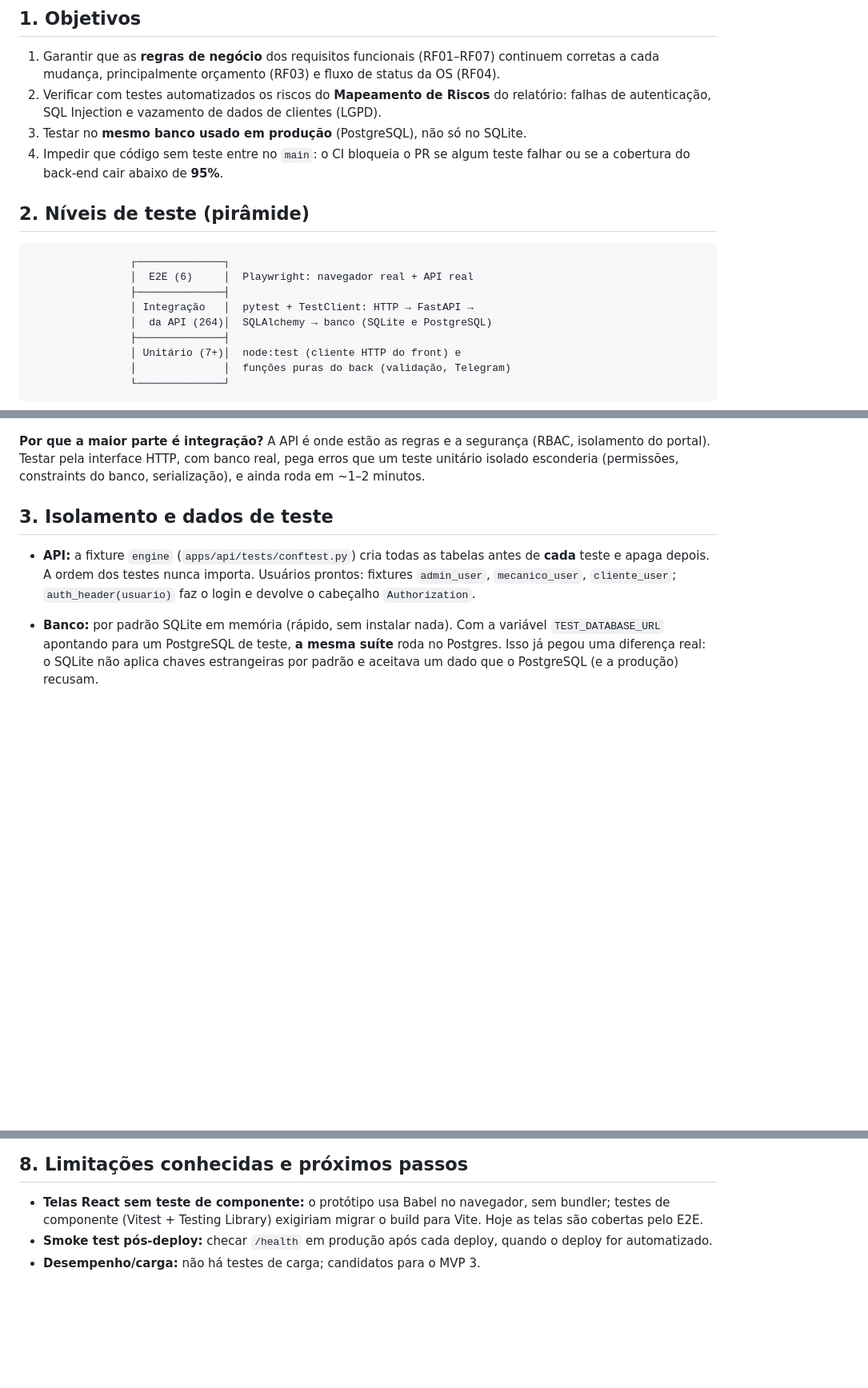
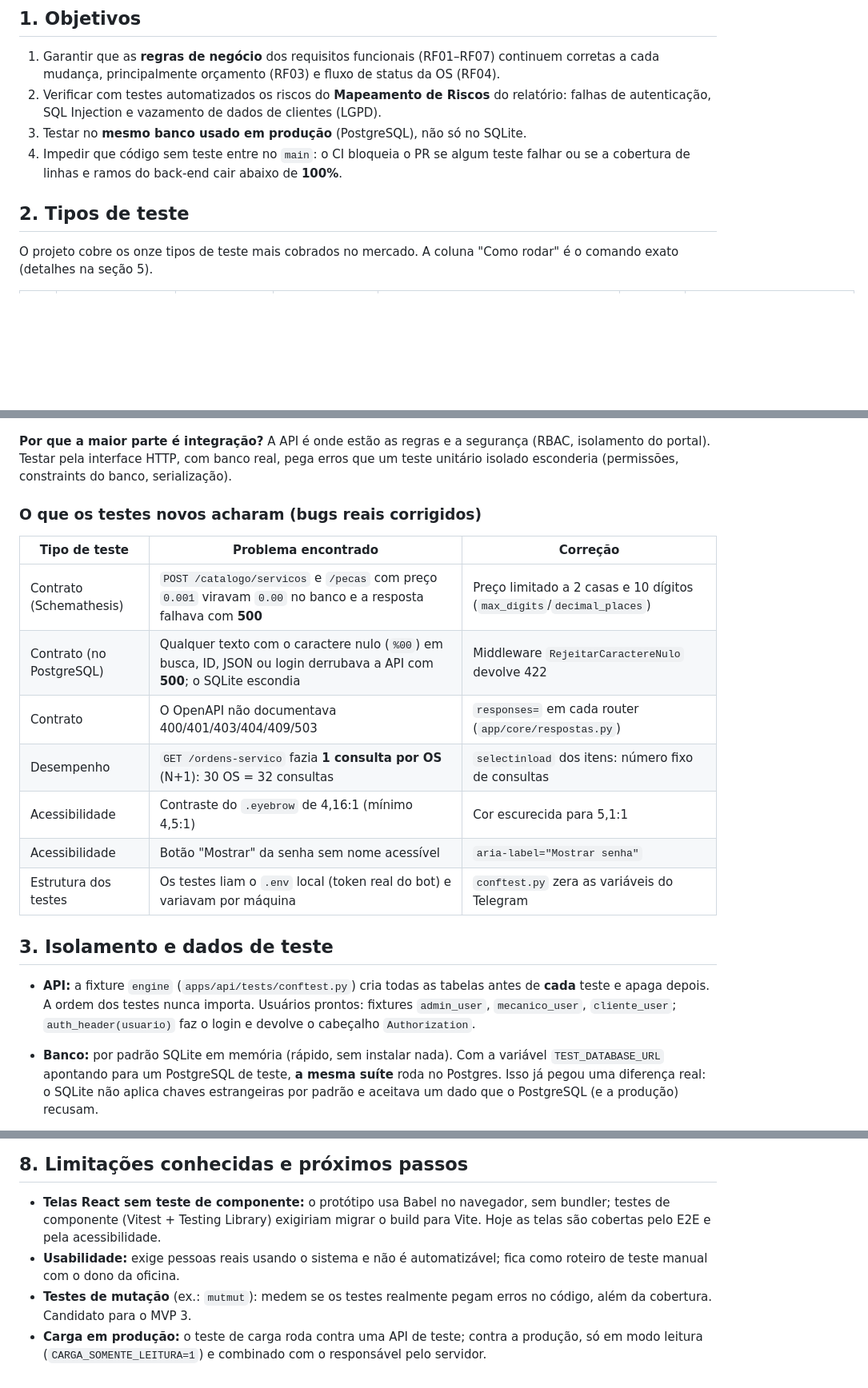
Before and after one commit to miguettohuertas/torque-gestao, a Markdown page: docs/testes.md, 3 parts joined by grey strips. Shown at 80% size. GitHub-like rendering; blank space fills up the shorter version.

````diff
--- a/docs/testes.md
+++ b/docs/testes.md
@@ -16,19 +16,10 @@ teste automatizado e como rodar tudo localmente e no CI.
    clientes (LGPD).
 3. Testar no **mesmo banco usado em produção** (PostgreSQL), não só no SQLite.
 4. Impedir que código sem teste entre no `main`: o CI bloqueia o PR se algum
-   teste falhar ou se a cobertura do back-end cair abaixo de **95%**.
+   teste falhar ou se a cobertura de linhas e ramos do back-end cair abaixo de **100%**.
 
-## 2. Níveis de teste (pirâmide)
+## 2. Tipos de teste
 
-```text
-                ┌──────────────┐
-                │  E2E (6)     │  Playwright: navegador real + API real
-                ├──────────────┤
-                │ Integração   │  pytest + TestClient: HTTP → FastAPI →
-                │  da API (264)│  SQLAlchemy → banco (SQLite e PostgreSQL)
-                ├──────────────┤
-                │ Unitário (7+)│  node:test (cliente HTTP do front) e
-                │              │  funções puras do back (validação, Telegram)
-                └──────────────┘
-```
+O projeto cobre os onze tipos de teste mais cobrados no mercado. A coluna
+"Como rodar" é o comando exato (detalhes na seção 5).
 
@@ -42,7 +44,19 @@ teste automatizado e como rodar tudo localmente e no CI.
 **Por que a maior parte é integração?** A API é onde estão as regras e a
 segurança (RBAC, isolamento do portal). Testar pela interface HTTP, com banco
 real, pega erros que um teste unitário isolado esconderia (permissões,
-constraints do banco, serialização), e ainda roda em ~1–2 minutos.
+constraints do banco, serialização).
+
+### O que os testes novos acharam (bugs reais corrigidos)
+
+| Tipo de teste | Problema encontrado | Correção |
+|---|---|---|
+| Contrato (Schemathesis) | `POST /catalogo/servicos` e `/pecas` com preço `0.001` viravam `0.00` no banco e a resposta falhava com **500** | Preço limitado a 2 casas e 10 dígitos (`max_digits`/`decimal_places`) |
+| Contrato (no PostgreSQL) | Qualquer texto com o caractere nulo (`%00`) em busca, ID, JSON ou login derrubava a API com **500**; o SQLite escondia | Middleware `RejeitarCaractereNulo` devolve 422 |
+| Contrato | O OpenAPI não documentava 400/401/403/404/409/503 | `responses=` em cada router (`app/core/respostas.py`) |
+| Desempenho | `GET /ordens-servico` fazia **1 consulta por OS** (N+1): 30 OS = 32 consultas | `selectinload` dos itens: número fixo de consultas |
+| Acessibilidade | Contraste do `.eyebrow` de 4,16:1 (mínimo 4,5:1) | Cor escurecida para 5,1:1 |
+| Acessibilidade | Botão "Mostrar" da senha sem nome acessível | `aria-label="Mostrar senha"` |
+| Estrutura dos testes | Os testes liam o `.env` local (token real do bot) e variavam por máquina | `conftest.py` zera as variáveis do Telegram |
 
 ## 3. Isolamento e dados de teste
 
@@ -167,7 +223,12 @@ cada push/PR que toque `apps/api` ou `apps/prototype`:
 
 - **Telas React sem teste de componente:** o protótipo usa Babel no navegador,
   sem bundler; testes de componente (Vitest + Testing Library) exigiriam
-  migrar o build para Vite. Hoje as telas são cobertas pelo E2E.
-- **Smoke test pós-deploy:** checar `/health` em produção após cada deploy,
-  quando o deploy for automatizado.
-- **Desempenho/carga:** não há testes de carga; candidatos para o MVP 3.
+  migrar o build para Vite. Hoje as telas são cobertas pelo E2E e pela
+  acessibilidade.
+- **Usabilidade:** exige pessoas reais usando o sistema e não é automatizável;
+  fica como roteiro de teste manual com o dono da oficina.
+- **Testes de mutação** (ex.: `mutmut`): medem se os testes realmente pegam
+  erros no código, além da cobertura. Candidato para o MVP 3.
+- **Carga em produção:** o teste de carga roda contra uma API de teste; contra
+  a produção, só em modo leitura (`CARGA_SOMENTE_LEITURA=1`) e combinado com o
+  responsável pelo servidor.
````
Also changed, not shown: other parts of docs/testes.md (+65 -12 lines), README.md (+1 -1 lines), apps/api/README.md (+1 -1 lines).
